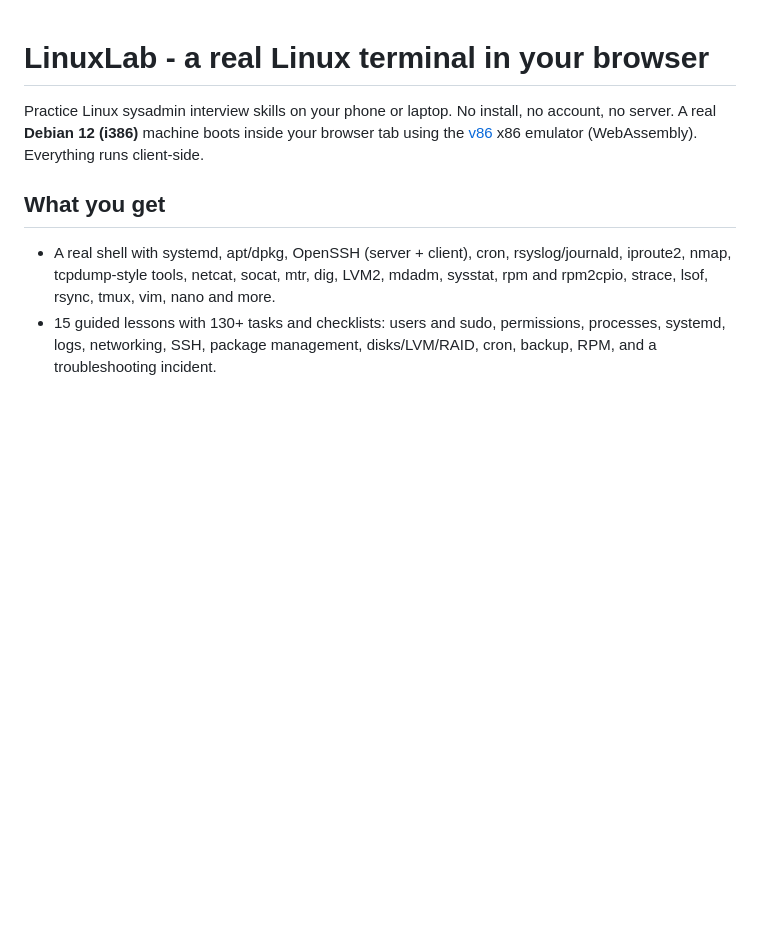
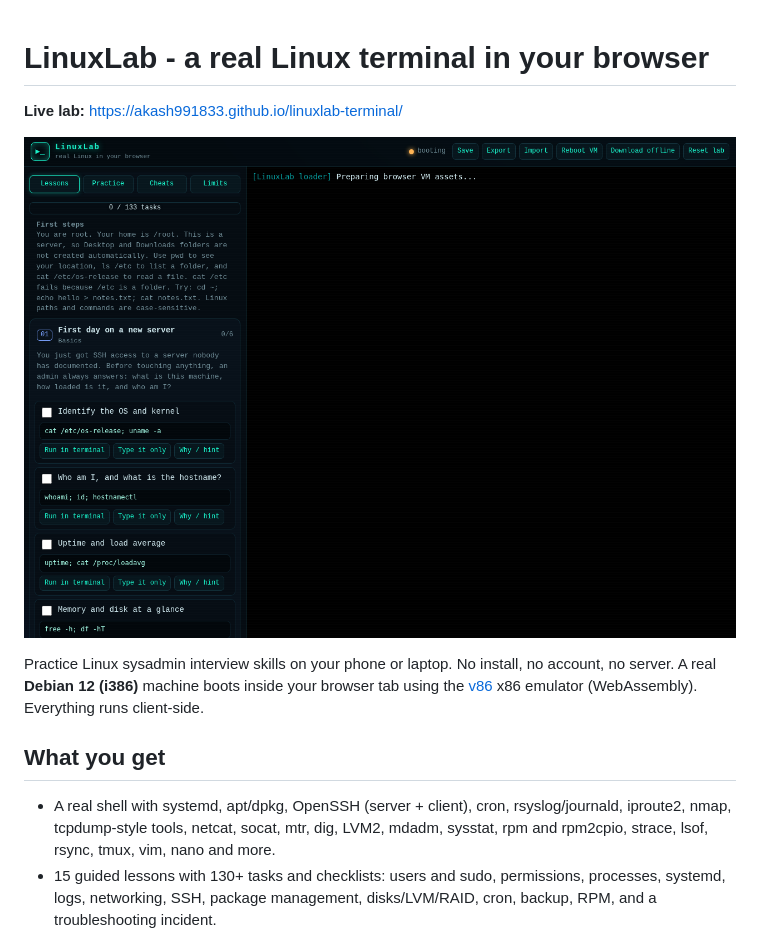
Before and after one commit to AKASH991833/linuxlab-terminal, a Markdown page: README.md, the part around the change. Rendered like a GitHub page; pictures changed too: screenshots/home-desktop.png (added); blank space fills up the shorter version.

Commit message:
README: add live link and real screenshots; fill gaps

```diff
--- a/README.md
+++ b/README.md
@@ -1,4 +1,9 @@
 # LinuxLab - a real Linux terminal in your browser
+
+**Live lab:** https://akash991833.github.io/linuxlab-terminal/
+
+![LinuxLab running a real Debian terminal in the browser](screenshots/home-desktop.png)
+
 
 Practice Linux sysadmin interview skills on your phone or laptop. No install, no account, no server.
 A real **Debian 12 (i386)** machine boots inside your browser tab using the [v86](https://github.com/copy/v86) x86 emulator (WebAssembly). Everything runs client-side.
```
